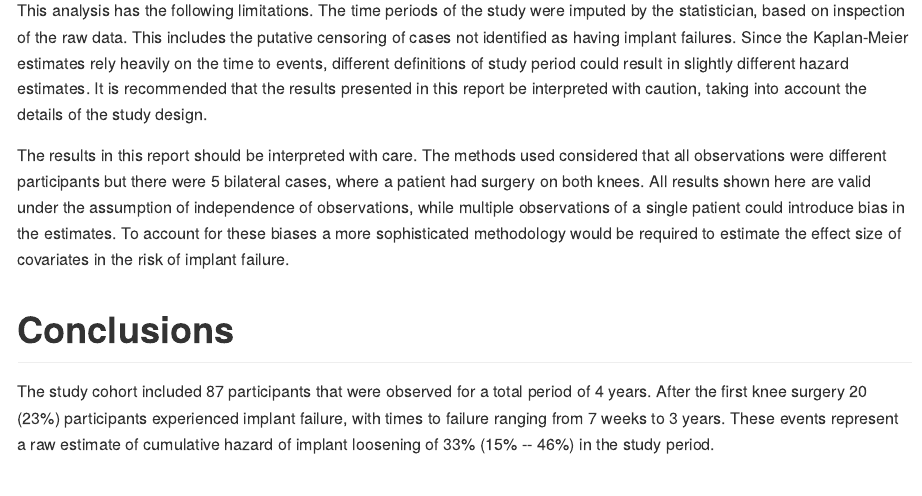
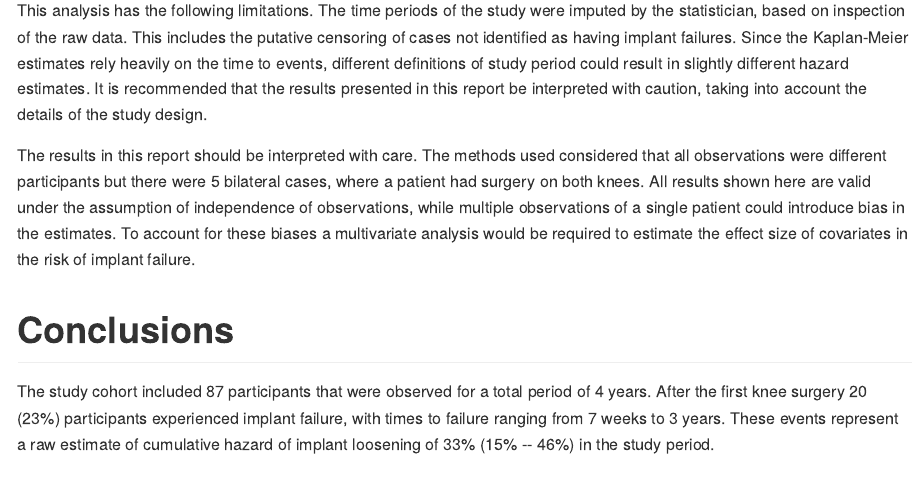
Before and after one commit to philsf-biostat/SAR-2021-002-JF, an R Markdown document (report/analise_dados_JF_2021-v02.Rmd): the page in a window 1100 px wide, from 4780 px down. The pictures show the output file report/analise_dados_JF_2021-v02.md that the author committed with the source, drawn offline in the style of GitHub.

Commit message:
"further studies required"

```diff
--- a/report/analise_dados_JF_2021-v02.Rmd
+++ b/report/analise_dados_JF_2021-v02.Rmd
@@ -183,7 +183,7 @@ It is recommended that the results presented in this report be interpreted with
 The results in this report should be interpreted with care.
 The methods used considered that all observations were different participants but there were `r dups` bilateral cases, where a patient had surgery on both knees.
 All results shown here are valid under the assumption of independence of observations, while multiple observations of a single patient could introduce bias in the estimates.
-To account for these biases a more sophisticated methodology would be required to estimate the effect size of covariates in the risk of implant failure.
+To account for these biases a multivariate analysis would be required to estimate the effect size of covariates in the risk of implant failure.
 
 # Conclusions
 
```
Also changed, not shown: report/analise_dados_JF_2021-v02.md.
